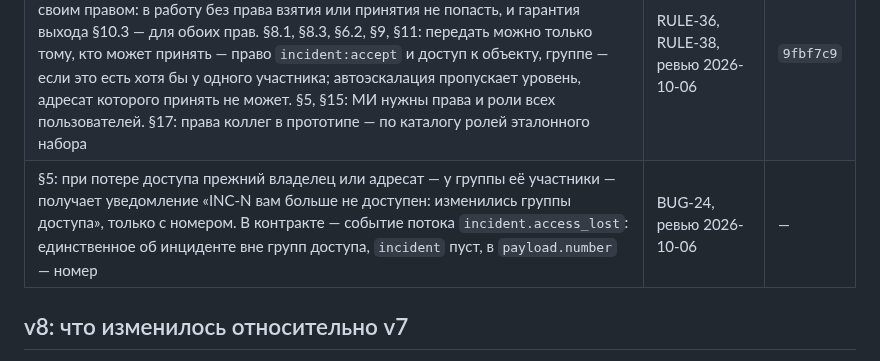
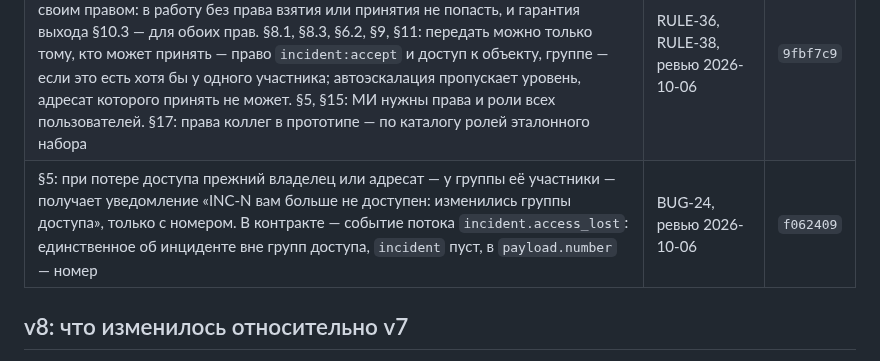
Before and after one commit to soulhome2/IM, a Markdown page: Specification/State_rules/CHANGELOG.md, the part around the change. Drawn GitHub-style.

```diff
--- a/Specification/State_rules/CHANGELOG.md
+++ b/Specification/State_rules/CHANGELOG.md
@@ -10,7 +10,7 @@
 |---|---|---|
 | Схема §3: на диаграмме — смены состояния от системных переходов: перерыв и потеря связи, долгое молчание, конец смены адресата, потеря доступа. `check_machine.py` проверяет, что каждая пара «откуда → куда» машины есть на диаграмме | RULE-35, ревью 2026-10-06 | `006f9c8` |
 | §5, §6.1, §10.3, §10.4: новое право `incident:accept` — «Принять»; `incident:claim` — взять и возобновить, а «Перехватить» и «Переоткрыть» требуют его вместе со своим правом: в работу без права взятия или принятия не попасть, и гарантия выхода §10.3 — для обоих прав. §8.1, §8.3, §6.2, §9, §11: передать можно только тому, кто может принять — право `incident:accept` и доступ к объекту, группе — если это есть хотя бы у одного участника; автоэскалация пропускает уровень, адресат которого принять не может. §5, §15: МИ нужны права и роли всех пользователей. §17: права коллег в прототипе — по каталогу ролей эталонного набора | RULE-36, RULE-38, ревью 2026-10-06 | `9fbf7c9` |
-| §5: при потере доступа прежний владелец или адресат — у группы её участники — получает уведомление «INC-N вам больше не доступен: изменились группы доступа», только с номером. В контракте — событие потока `incident.access_lost`: единственное об инциденте вне групп доступа, `incident` пуст, в `payload.number` — номер | BUG-24, ревью 2026-10-06 | — |
+| §5: при потере доступа прежний владелец или адресат — у группы её участники — получает уведомление «INC-N вам больше не доступен: изменились группы доступа», только с номером. В контракте — событие потока `incident.access_lost`: единственное об инциденте вне групп доступа, `incident` пуст, в `payload.number` — номер | BUG-24, ревью 2026-10-06 | `f062409` |
 
 ## v8: что изменилось относительно v7
 
```
Also changed, not shown: reviews/2026-10-06/plan.md (+1 -1 lines).
